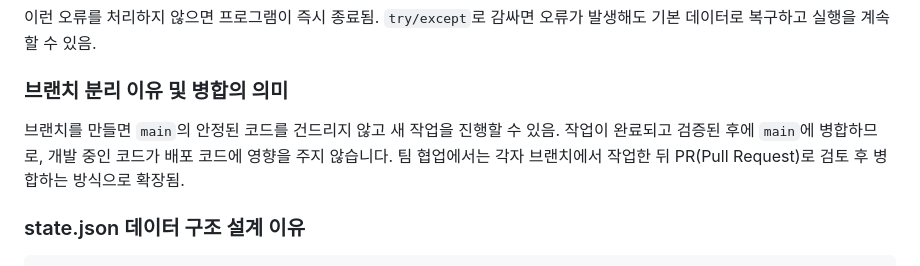
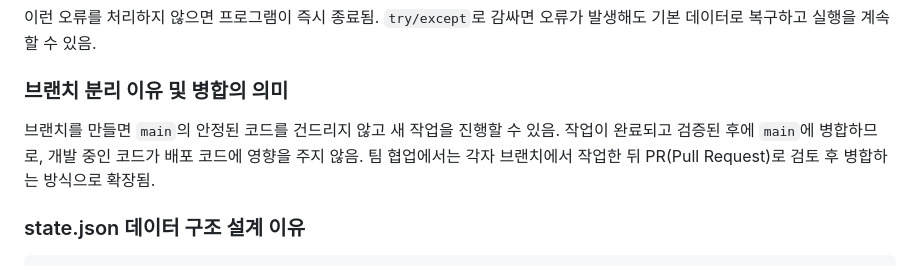
Before and after one commit to kyowon1108/2026_Codyssey_Pre_Session, a Markdown page: README.md, the part around the change. GitHub-like rendering.

Commit message:
Fix: update mission 2 docs

```diff
--- a/README.md
+++ b/README.md
@@ -208,7 +208,7 @@ if __name__ == "__main__":
 
 ### 브랜치 분리 이유 및 병합의 의미
 
-브랜치를 만들면 `main`의 안정된 코드를 건드리지 않고 새 작업을 진행할 수 있음. 작업이 완료되고 검증된 후에 `main`에 병합하므로, 개발 중인 코드가 배포 코드에 영향을 주지 않습니다. 팀 협업에서는 각자 브랜치에서 작업한 뒤 PR(Pull Request)로 검토 후 병합하는 방식으로 확장됨.
+브랜치를 만들면 `main`의 안정된 코드를 건드리지 않고 새 작업을 진행할 수 있음. 작업이 완료되고 검증된 후에 `main`에 병합하므로, 개발 중인 코드가 배포 코드에 영향을 주지 않음. 팀 협업에서는 각자 브랜치에서 작업한 뒤 PR(Pull Request)로 검토 후 병합하는 방식으로 확장됨.
 
 ### state.json 데이터 구조 설계 이유
 
```
